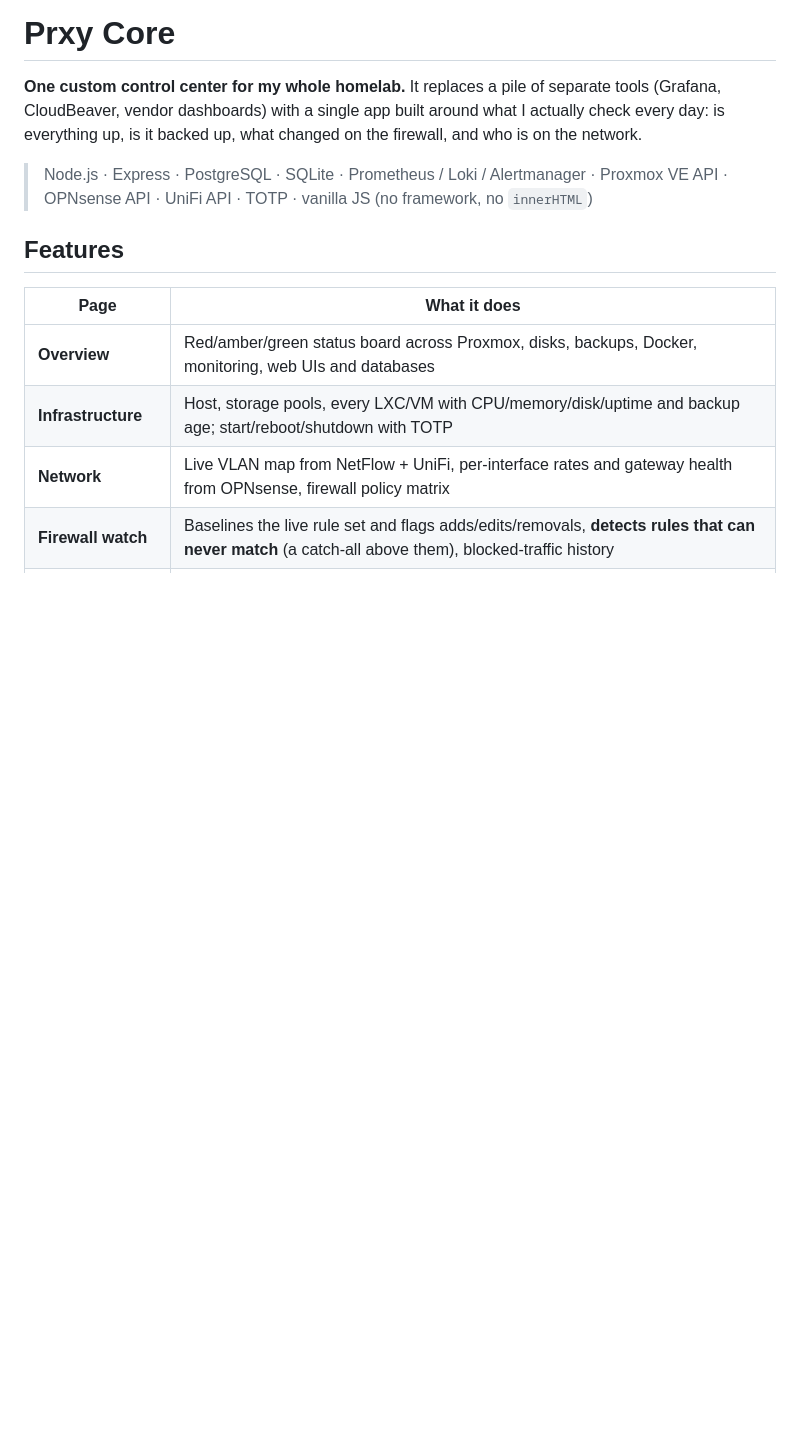
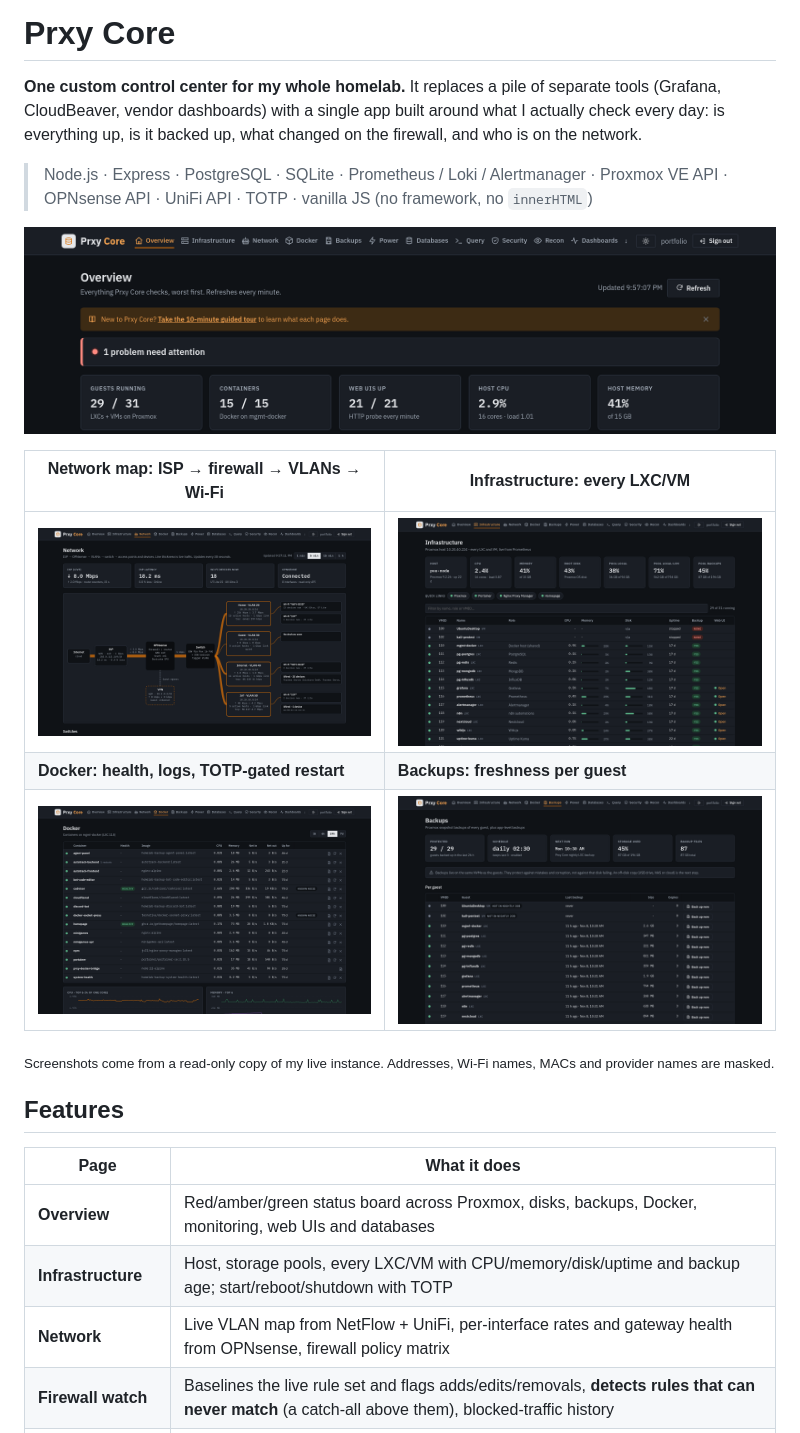
Before and after one commit to proxy9108/prxy-core, a Markdown page: README.md, the part around the change. GitHub-like rendering; pictures changed too: docs/img/backups.png (added), docs/img/docker.png (added), docs/img/infra.png (added); blank space fills up the shorter version.

Commit message:
Add interface screenshots
Co-Authored-By: Claude Opus 5.5 <noreply@anthropic.com>
Claude-Session: https://claude.ai/code/session_01L57tQhrgQ2renQVvnTbyw1

```diff
--- a/README.md
+++ b/README.md
@@ -7,7 +7,15 @@ backed up, what changed on the firewall, and who is on the network.
 > Node.js · Express · PostgreSQL · SQLite · Prometheus / Loki / Alertmanager · Proxmox VE API ·
 > OPNsense API · UniFi API · TOTP · vanilla JS (no framework, no `innerHTML`)
 
-<!-- Screenshot: replace with docs/img/overview.png -->
+![Overview](docs/img/overview.png)
+
+| Network map: ISP → firewall → VLANs → Wi-Fi | Infrastructure: every LXC/VM |
+|---|---|
+| ![Network](docs/img/network.png) | ![Infrastructure](docs/img/infra.png) |
+| **Docker: health, logs, TOTP-gated restart** | **Backups: freshness per guest** |
+| ![Docker](docs/img/docker.png) | ![Backups](docs/img/backups.png) |
+
+<sub>Screenshots come from a read-only copy of my live instance. Addresses, Wi-Fi names, MACs and provider names are masked.</sub>
 
 ## Features
 | Page | What it does |
```
